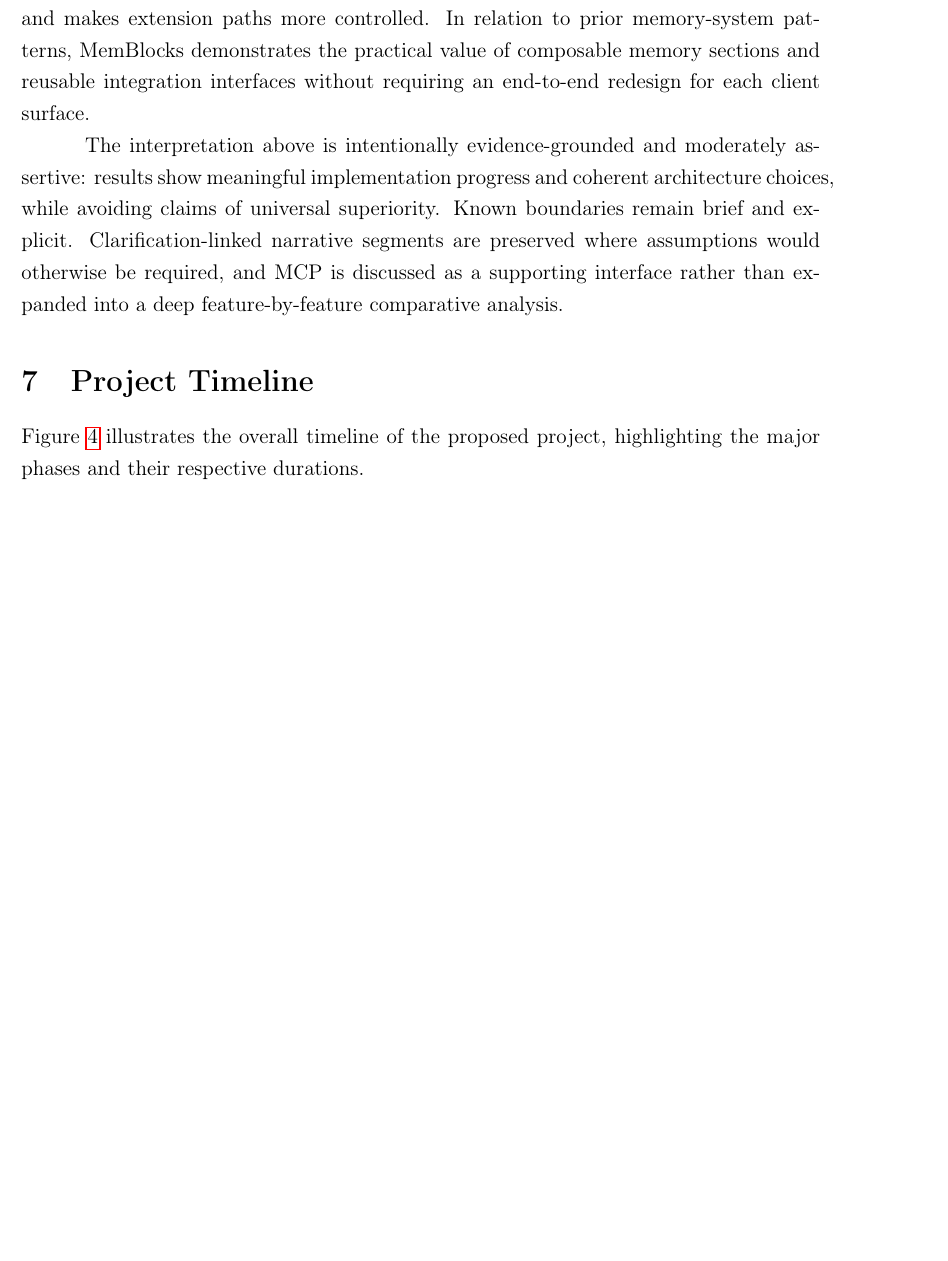
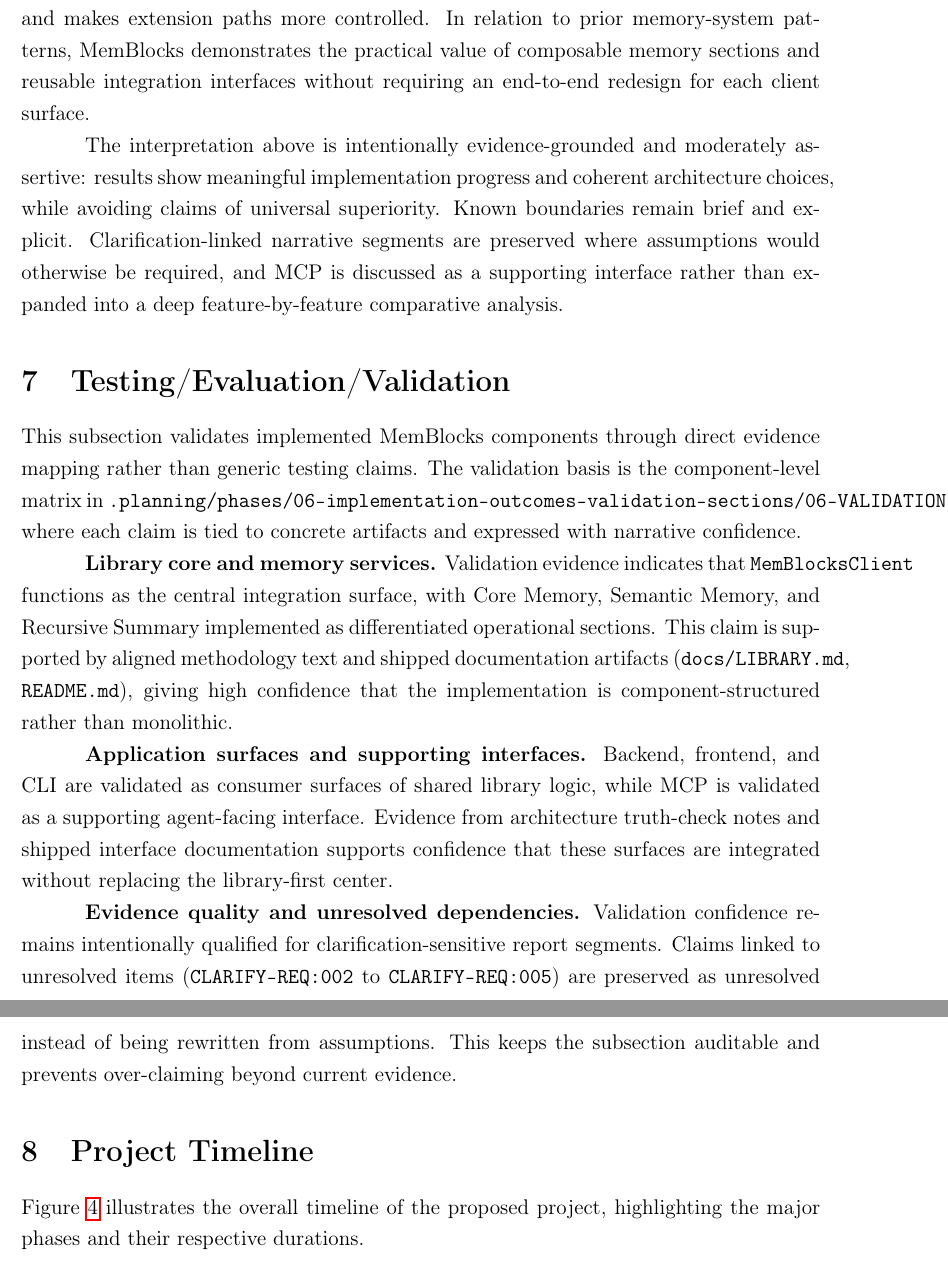
Before and after one commit to ankitrajmehta/memBlocks, a LaTeX document (docs/project_report/MemBlocks_Proposal_Defense/main.tex): part of page 27 of 30 before the commit and two parts of pages 27 and 28 of 30 after it, the two joined at a grey line, cut so that both start at the same text, the shorter picture padded with empty space. Compiled offline with pdfLaTeX.

Commit message:
feat(06-03): add dedicated testing evaluation validation subsection
- add component-mapped validation narrative tied to concrete evidence artifacts
- preserve unresolved clarification-linked claims without assumption rewrites

```diff
--- a/docs/project_report/MemBlocks_Proposal_Defense/main.tex
+++ b/docs/project_report/MemBlocks_Proposal_Defense/main.tex
@@ -540,6 +540,16 @@ This discussion interprets the implementation outcomes through two required lens
 
 The interpretation above is intentionally evidence-grounded and moderately assertive: results show meaningful implementation progress and coherent architecture choices, while avoiding claims of universal superiority. Known boundaries remain brief and explicit. Clarification-linked narrative segments are preserved where assumptions would otherwise be required, and MCP is discussed as a supporting interface rather than expanded into a deep feature-by-feature comparative analysis.
 
+\section{Testing/Evaluation/Validation}
+
+This subsection validates implemented MemBlocks components through direct evidence mapping rather than generic testing claims. The validation basis is the component-level matrix in \texttt{.planning/phases/06-implementation-outcomes-validation-sections/06-VALIDATION-EVIDENCE-MATRIX.md}, where each claim is tied to concrete artifacts and expressed with narrative confidence.
+
+\textbf{Library core and memory services.} Validation evidence indicates that \texttt{MemBlocksClient} functions as the central integration surface, with Core Memory, Semantic Memory, and Recursive Summary implemented as differentiated operational sections. This claim is supported by aligned methodology text and shipped documentation artifacts (\texttt{docs/LIBRARY.md}, \texttt{README.md}), giving high confidence that the implementation is component-structured rather than monolithic.
+
+\textbf{Application surfaces and supporting interfaces.} Backend, frontend, and CLI are validated as consumer surfaces of shared library logic, while MCP is validated as a supporting agent-facing interface. Evidence from architecture truth-check notes and shipped interface documentation supports confidence that these surfaces are integrated without replacing the library-first center.
+
+\textbf{Evidence quality and unresolved dependencies.} Validation confidence remains intentionally qualified for clarification-sensitive report segments. Claims linked to unresolved items (\texttt{CLARIFY-REQ:002} to \texttt{CLARIFY-REQ:005}) are preserved as unresolved instead of being rewritten from assumptions. This keeps the subsection auditable and prevents over-claiming beyond current evidence.
+
 \section{Project Timeline}
 
 Figure~\ref{fig:project_timeline} illustrates the overall timeline of the proposed project, highlighting the major phases and their respective durations.
```
